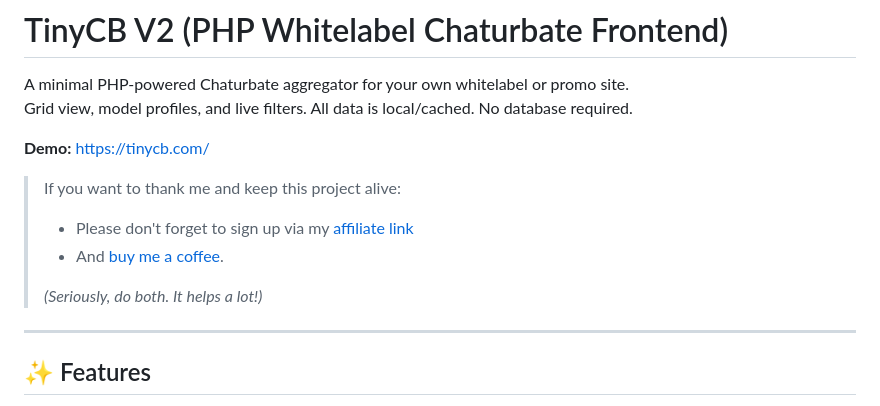
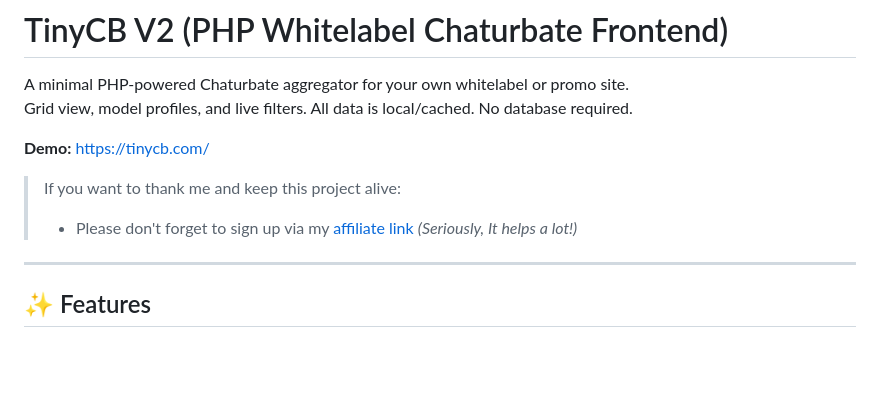
Before and after one commit to TinyCB/Chaturbate-affiliate-api-script, a Markdown page: readme.md, the part around the change. Drawn GitHub-style; blank space fills up the shorter version.

```diff
--- a/readme.md
+++ b/readme.md
@@ -6,9 +6,7 @@ Grid view, model profiles, and live filters. All data is local/cached. No databa
 
 > If you want to thank me and keep this project alive:
 > - Please don't forget to sign up via my [affiliate link](https://chaturbate.com/in/?tour=9O7D&campaign=2DLMP&track=default)
-> - And [buy me a coffee](https://coff.ee/tinycb).
->
-> _(Seriously, do both. It helps a lot!)_
+> _(Seriously, It helps a lot!)_
 
 ---
 
```
